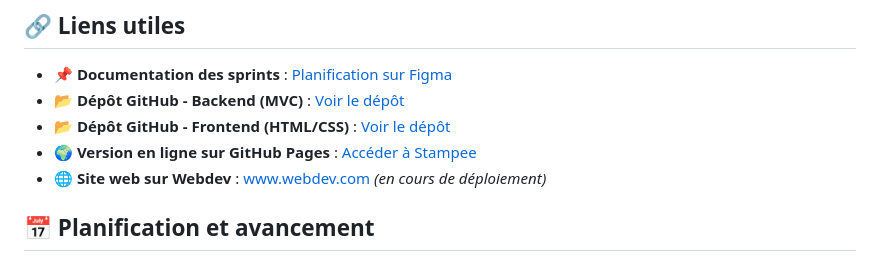
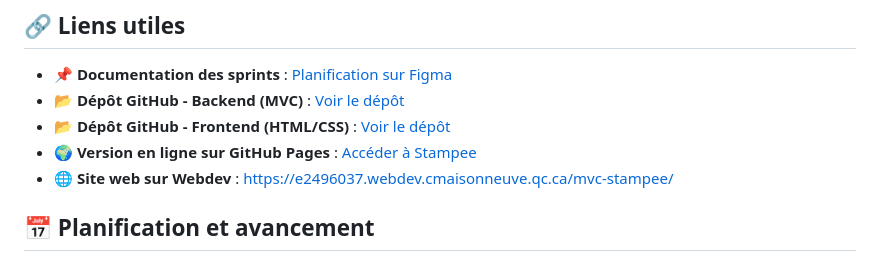
Before and after one commit to patrihow/mvc-stampee, a Markdown page: README.md, the part around the change. Rendered like a GitHub page.

```diff
--- a/README.md
+++ b/README.md
@@ -24,7 +24,7 @@
 - 📂 **Dépôt GitHub - Backend (MVC)** : [Voir le dépôt](https://github.com/patrihow/mvc-stampee)
 - 📂 **Dépôt GitHub - Frontend (HTML/CSS)** : [Voir le dépôt](https://github.com/patrihow/stampee)
 - 🌍 **Version en ligne sur GitHub Pages** : [Accéder à Stampee](https://patrihow.github.io/stampee/)
-- 🌐 **Site web sur Webdev** : [www.webdev.com](http://www.webdev.com) *(en cours de déploiement)*
+- 🌐 **Site web sur Webdev** : https://e2496037.webdev.cmaisonneuve.qc.ca/mvc-stampee/
 
 ## 📅 Planification et avancement
 
```
